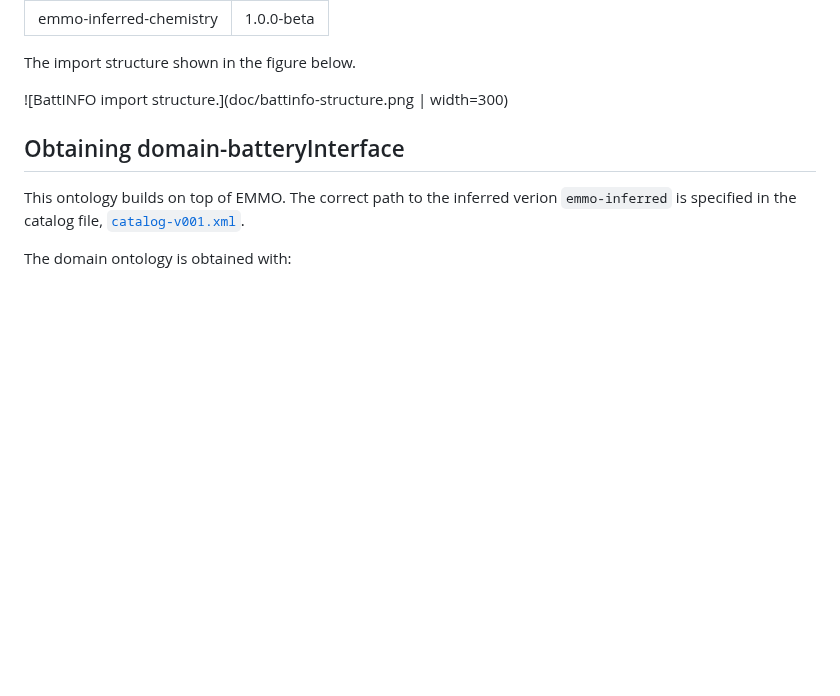
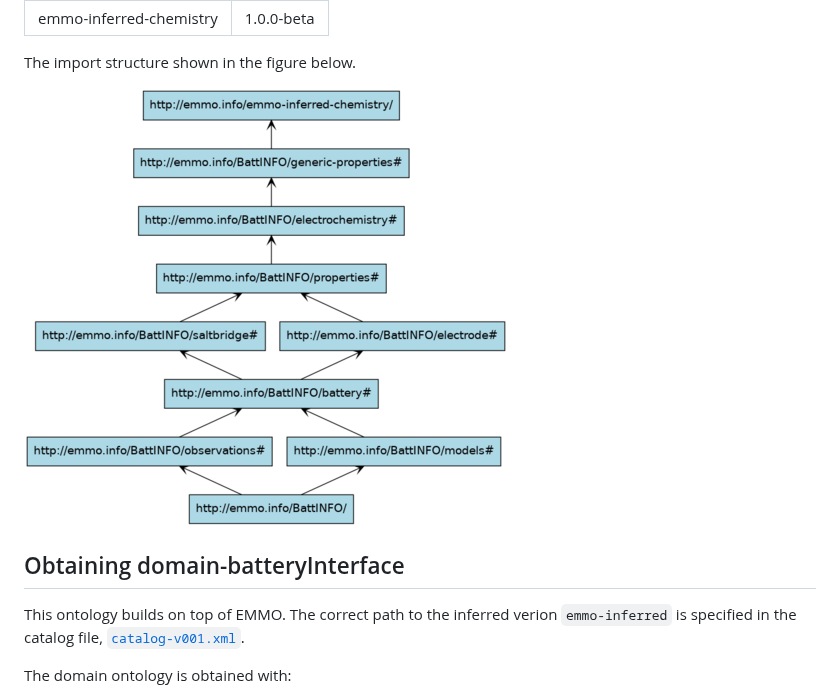
Before and after one commit to BIG-MAP/BattINFO, a Markdown page: README.md, the part around the change. GitHub-like rendering; pictures changed too: doc/battinfo-structure.png; blank space fills up the shorter version.

Commit message:
Resize figure

```diff
--- a/README.md
+++ b/README.md
@@ -29,7 +29,7 @@ See the following table for version compatibilies:
 
 The import structure shown in the figure below.
 
-![BattINFO import structure.](doc/battinfo-structure.png | width=300)
+![BattINFO import structure.](doc/battinfo-structure.png)
 
 
 Obtaining domain-batteryInterface
```
